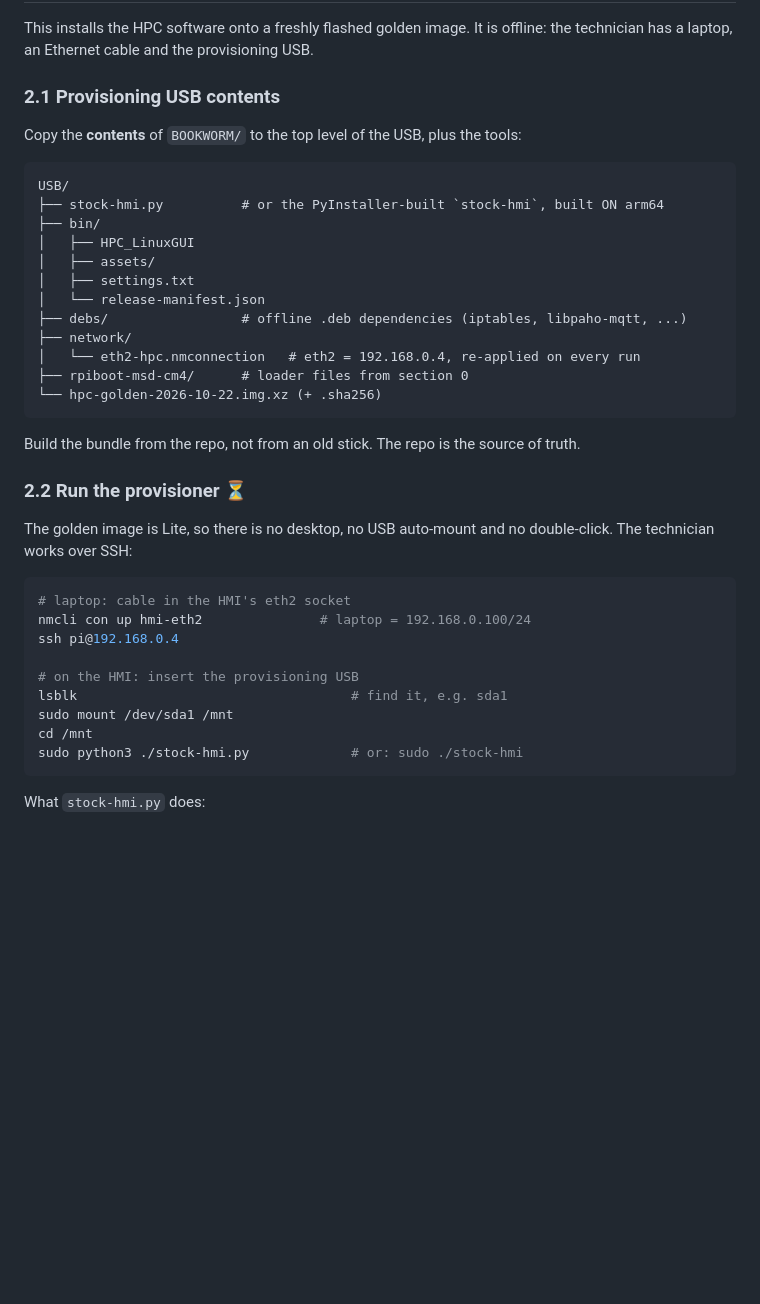
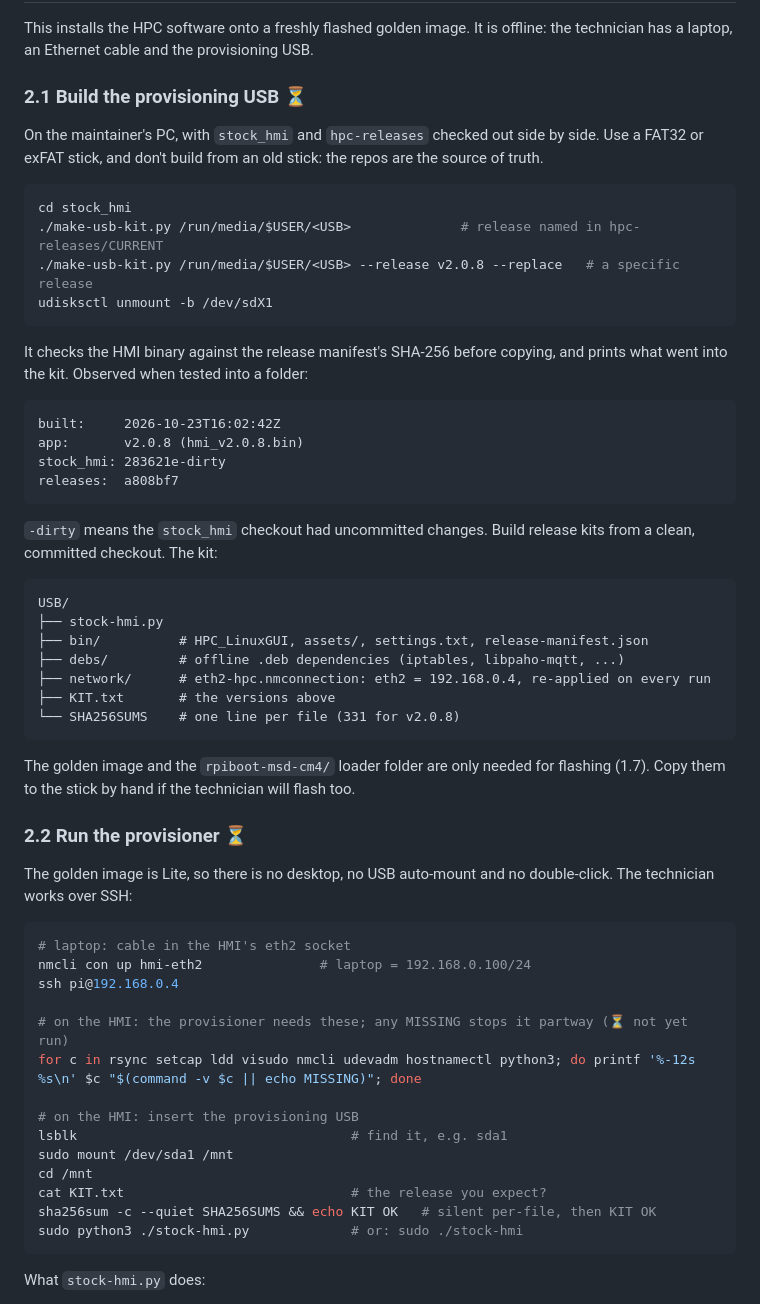
Before and after one commit to NyleWaterHeatingSystems/stock_hmi, a Markdown page: HOWTO_golden_image.md, the part around one of its changes. Rendered like a GitHub page; blank space fills up the shorter version.

````diff
--- a/HOWTO_golden_image.md
+++ b/HOWTO_golden_image.md
@@ -541,27 +541,44 @@ Done by the technician, offline.
 This installs the HPC software onto a freshly flashed golden image. It is
 offline: the technician has a laptop, an Ethernet cable and the provisioning USB.
 
-### 2.1 Provisioning USB contents
+### 2.1 Build the provisioning USB ⏳
 
-Copy the **contents** of `BOOKWORM/` to the top level of the USB, plus the tools:
+On the maintainer's PC, with `stock_hmi` and `hpc-releases` checked out side by
+side. Use a FAT32 or exFAT stick, and don't build from an old stick: the repos
+are the source of truth.
+
+```bash
+cd stock_hmi
+./make-usb-kit.py /run/media/$USER/<USB>              # release named in hpc-releases/CURRENT
+./make-usb-kit.py /run/media/$USER/<USB> --release v2.0.8 --replace   # a specific release
+udisksctl unmount -b /dev/sdX1
+```
+
+It checks the HMI binary against the release manifest's SHA-256 before copying,
+and prints what went into the kit. Observed when tested into a folder:
+
+```
+built:     2026-10-23T16:02:42Z
+app:       v2.0.8 (hmi_v2.0.8.bin)
+stock_hmi: 283621e-dirty
+releases:  a808bf7
+```
+
+`-dirty` means the `stock_hmi` checkout had uncommitted changes. Build release
+kits from a clean, committed checkout. The kit:
 
 ```text
 USB/
-├── stock-hmi.py          # or the PyInstaller-built `stock-hmi`, built ON arm64
-├── bin/
-│   ├── HPC_LinuxGUI
-│   ├── assets/
-│   ├── settings.txt
-│   └── release-manifest.json
-├── debs/                 # offline .deb dependencies (iptables, libpaho-mqtt, ...)
-├── network/
-│   └── eth2-hpc.nmconnection   # eth2 = 192.168.0.4, re-applied on every run
-├── rpiboot-msd-cm4/      # loader files from section 0
-└── hpc-golden-2026-10-22.img.xz (+ .sha256)
+├── stock-hmi.py
+├── bin/          # HPC_LinuxGUI, assets/, settings.txt, release-manifest.json
+├── debs/         # offline .deb dependencies (iptables, libpaho-mqtt, ...)
+├── network/      # eth2-hpc.nmconnection: eth2 = 192.168.0.4, re-applied on every run
+├── KIT.txt       # the versions above
+└── SHA256SUMS    # one line per file (331 for v2.0.8)
 ```
 
-Build the bundle from the repo, not from an old stick. The repo is the source of
-truth.
+The golden image and the `rpiboot-msd-cm4/` loader folder are only needed for
+flashing (1.7). Copy them to the stick by hand if the technician will flash too.
 
 ### 2.2 Run the provisioner ⏳
 
@@ -573,10 +590,15 @@ double-click. The technician works over SSH:
 nmcli con up hmi-eth2               # laptop = 192.168.0.100/24
 ssh pi@192.168.0.4
 
+# on the HMI: the provisioner needs these; any MISSING stops it partway (⏳ not yet run)
+for c in rsync setcap ldd visudo nmcli udevadm hostnamectl python3; do printf '%-12s %s\n' $c "$(command -v $c || echo MISSING)"; done
+
 # on the HMI: insert the provisioning USB
 lsblk                                   # find it, e.g. sda1
 sudo mount /dev/sda1 /mnt
 cd /mnt
+cat KIT.txt                             # the release you expect?
+sha256sum -c --quiet SHA256SUMS && echo KIT OK   # silent per-file, then KIT OK
 sudo python3 ./stock-hmi.py             # or: sudo ./stock-hmi
 ```
 
````
Also changed, not shown: other parts of HOWTO_golden_image.md (+6 -17 lines), readme.md (+50 -79 lines).
